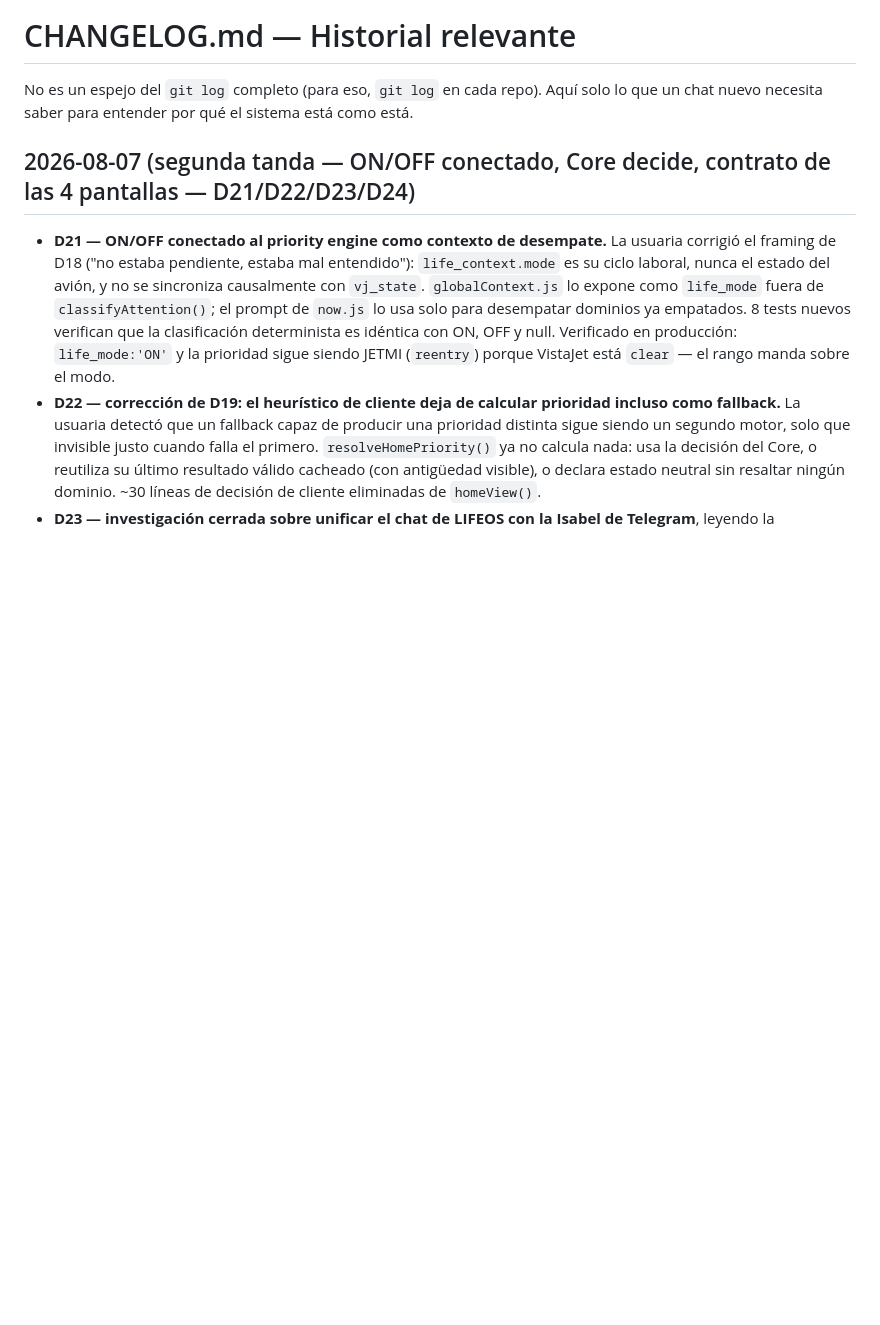
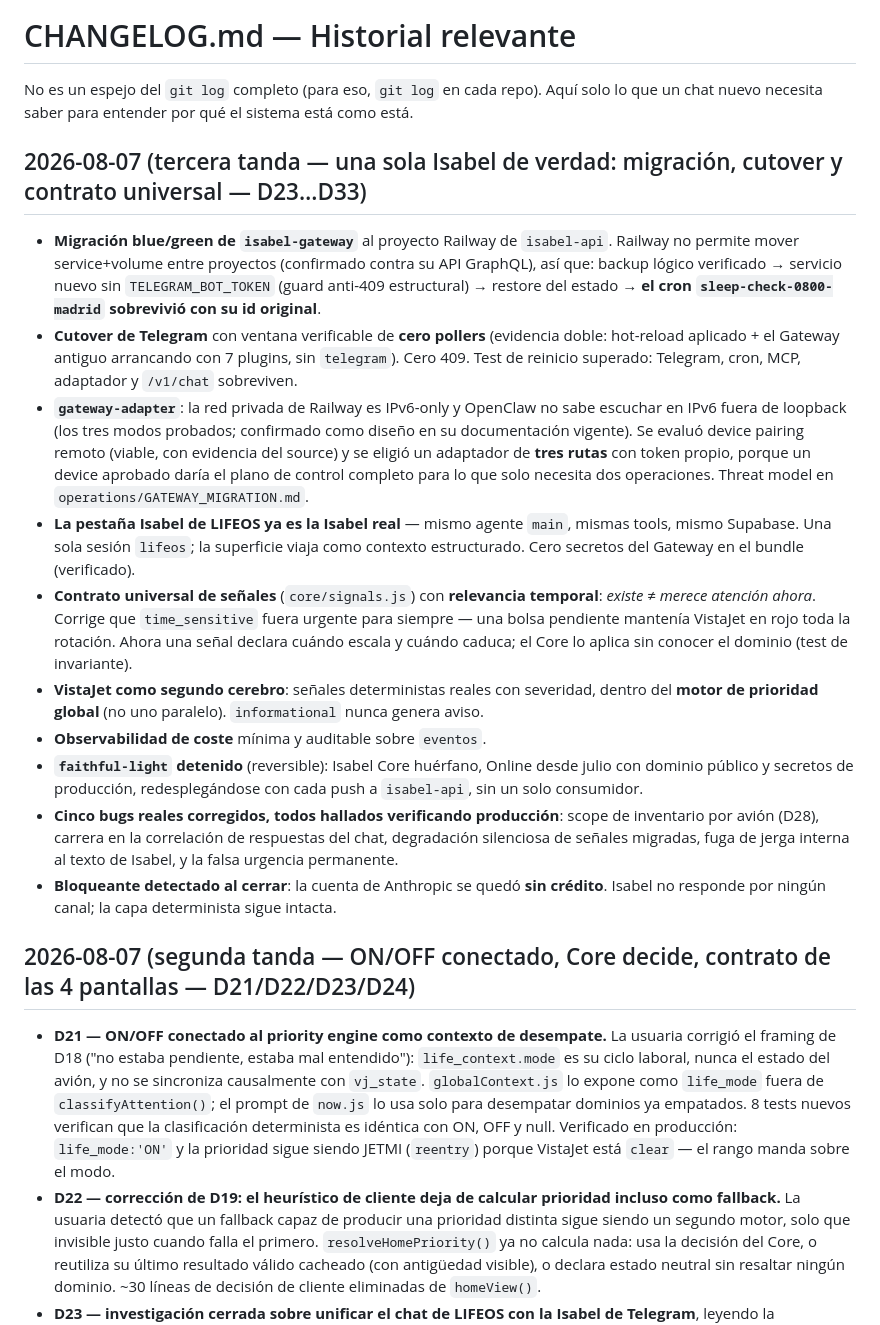
Before and after one commit to Elena2797/ElenaOS, a Markdown page: docs/CHANGELOG.md, the part around the change. Drawn GitHub-style; blank space fills up the shorter version.

Commit message:
Cerrar sesión de desarrollo: CURRENT_STATE, NEXT_SESSION y CHANGELOG (D18-D33)
Co-Authored-By: Claude Sonnet 5 <noreply@anthropic.com>

```diff
--- a/docs/CHANGELOG.md
+++ b/docs/CHANGELOG.md
@@ -6,6 +6,19 @@ Fuente de verdad de datos: ninguna
 # CHANGELOG.md — Historial relevante
 
 No es un espejo del `git log` completo (para eso, `git log` en cada repo). Aquí solo lo que un chat nuevo necesita saber para entender por qué el sistema está como está.
+
+## 2026-08-07 (tercera tanda — una sola Isabel de verdad: migración, cutover y contrato universal — D23…D33)
+
+- **Migración blue/green de `isabel-gateway`** al proyecto Railway de `isabel-api`. Railway no permite mover service+volume entre proyectos (confirmado contra su API GraphQL), así que: backup lógico verificado → servicio nuevo sin `TELEGRAM_BOT_TOKEN` (guard anti-409 estructural) → restore del estado → **el cron `sleep-check-0800-madrid` sobrevivió con su id original**.
+- **Cutover de Telegram** con ventana verificable de **cero pollers** (evidencia doble: hot-reload aplicado + el Gateway antiguo arrancando con 7 plugins, sin `telegram`). Cero 409. Test de reinicio superado: Telegram, cron, MCP, adaptador y `/v1/chat` sobreviven.
+- **`gateway-adapter`**: la red privada de Railway es IPv6-only y OpenClaw no sabe escuchar en IPv6 fuera de loopback (los tres modos probados; confirmado como diseño en su documentación vigente). Se evaluó device pairing remoto (viable, con evidencia del source) y se eligió un adaptador de **tres rutas** con token propio, porque un device aprobado daría el plano de control completo para lo que solo necesita dos operaciones. Threat model en `operations/GATEWAY_MIGRATION.md`.
+- **La pestaña Isabel de LIFEOS ya es la Isabel real** — mismo agente `main`, mismas tools, mismo Supabase. Una sola sesión `lifeos`; la superficie viaja como contexto estructurado. Cero secretos del Gateway en el bundle (verificado).
+- **Contrato universal de señales** (`core/signals.js`) con **relevancia temporal**: *existe* ≠ *merece atención ahora*. Corrige que `time_sensitive` fuera urgente para siempre — una bolsa pendiente mantenía VistaJet en rojo toda la rotación. Ahora una señal declara cuándo escala y cuándo caduca; el Core lo aplica sin conocer el dominio (test de invariante).
+- **VistaJet como segundo cerebro**: señales deterministas reales con severidad, dentro del **motor de prioridad global** (no uno paralelo). `informational` nunca genera aviso.
+- **Observabilidad de coste** mínima y auditable sobre `eventos`.
+- **`faithful-light` detenido** (reversible): Isabel Core huérfano, Online desde julio con dominio público y secretos de producción, redesplegándose con cada push a `isabel-api`, sin un solo consumidor.
+- **Cinco bugs reales corregidos, todos hallados verificando producción**: scope de inventario por avión (D28), carrera en la correlación de respuestas del chat, degradación silenciosa de señales migradas, fuga de jerga interna al texto de Isabel, y la falsa urgencia permanente.
+- **Bloqueante detectado al cerrar**: la cuenta de Anthropic se quedó **sin crédito**. Isabel no responde por ningún canal; la capa determinista sigue intacta.
 
 ## 2026-08-07 (segunda tanda — ON/OFF conectado, Core decide, contrato de las 4 pantallas — D21/D22/D23/D24)
 
```
Also changed, not shown: docs/CURRENT_STATE.md (+15 -8 lines), docs/NEXT_SESSION.md (+27 -16 lines).
